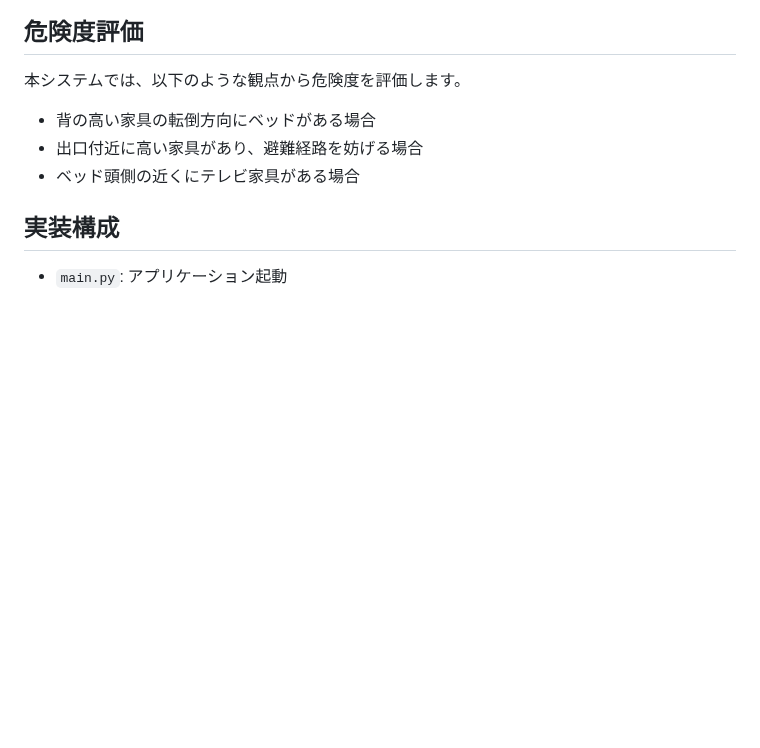
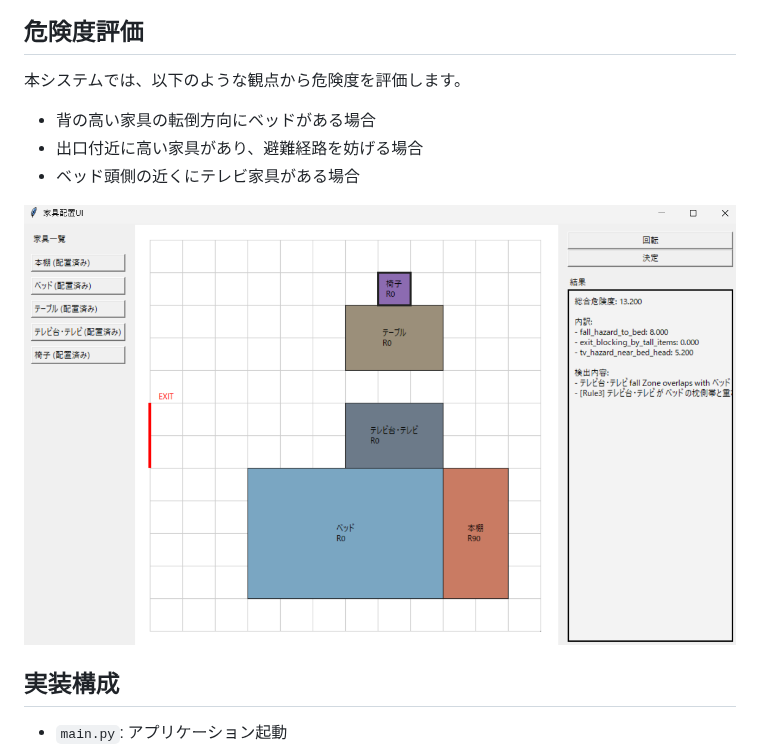
Before and after one commit to runa64690/Layout-Project, a Markdown page: README.md, the part around the change. Rendered like a GitHub page; pictures changed too: images/image-2.png (added); blank space fills up the shorter version.

```diff
--- a/README.md
+++ b/README.md
@@ -30,6 +30,8 @@
 - 出口付近に高い家具があり、避難経路を妨げる場合
 - ベッド頭側の近くにテレビ家具がある場合
 
+![家具配置UIの画面(危険度評価時)](images/image-2.png)
+
 ## 実装構成
 - `main.py`: アプリケーション起動
 - `layout_ui.py`: 家具配置UI
```
Also changed, not shown: 1 other file.
